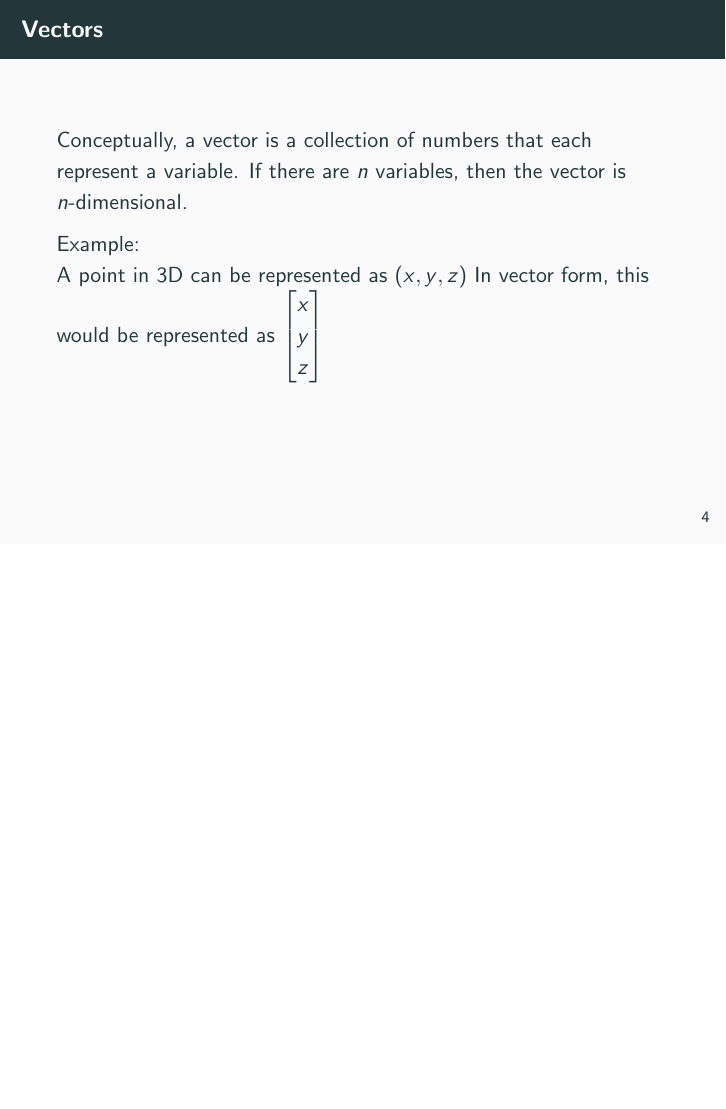
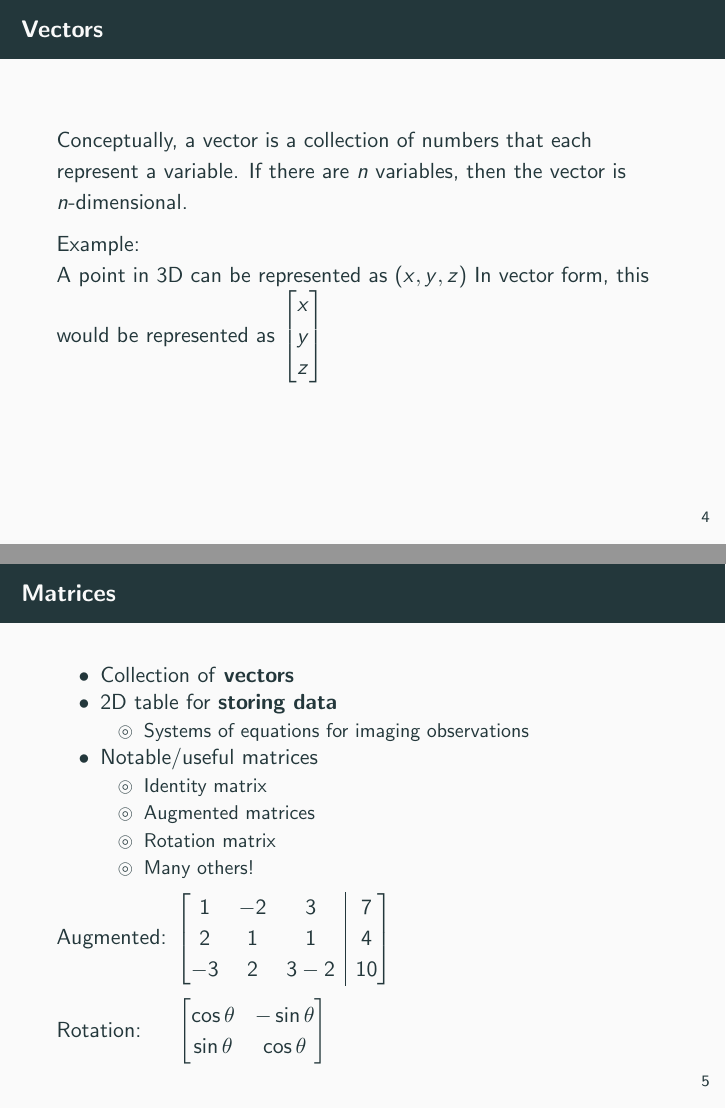
Before and after one commit to hkntutoring/ee16a-mt1-review, LaTeX slides (ee16a_mt1.tex): page 5 of 5 before the commit and pages 5 and 6 of 6 after it, the two joined at a grey line, the shorter picture padded with empty space. Compiled offline with pdfLaTeX.

Commit message:
finished matrix slide

```diff
--- a/ee16a_mt1.tex
+++ b/ee16a_mt1.tex
@@ -7,7 +7,16 @@
 \usepackage[siunitx, american]{circuitikz}
 \usepackage{hyperref}
 \usepackage{cancel}
+\usepackage{amssymb}
+\usepackage{amsmath}
 \usetikzlibrary{automata, arrows}
+
+\makeatletter
+\renewcommand*\env@matrix[1][*\c@MaxMatrixCols c]{%
+  \hskip -\arraycolsep
+  \let\@ifnextchar\new@ifnextchar
+  \array{#1}}
+\makeatother
 
 \title{EECS 16A Midterm 1 Review Session}
 \author{Presented by \textless NAMES \textgreater (HKN)}
@@ -54,4 +63,39 @@ In vector form, this would be represented as $\begin{bmatrix} x \\ y \\ z \\ \en
 \end{frame}
 
 
+\begin{frame}[t]\vspace{5pt}
+\frametitle{Matrices}
+\begin{itemize}
+\item Collection of \textbf{vectors}
+\item 2D table for \textbf{storing data}
+	\begin{itemize}
+		\item[$\circledcirc$] Systems of equations for imaging observations
+	\end{itemize}
+\item Notable/useful matrices
+	\begin{itemize}
+		\item[$\circledcirc$] Identity matrix
+		\item[$\circledcirc$] Augmented matrices
+		\item[$\circledcirc$] Rotation matrix
+		\item[$\circledcirc$] Many others!
+	\end{itemize}
+\end{itemize}
+
+Augmented:
+$\begin{bmatrix}[ccc|c]
+1 & -2 & 3 & 7\\
+2 & 1 & 1 & 4\\
+-3 & 2 & 3-2& 10\\
+\end{bmatrix}$
+
+Rotation: \hspace{9pt}
+$\begin{bmatrix}
+\cos{\theta} & -\sin{\theta} \\
+\sin{\theta} & \cos{\theta} \\
+
+\end{bmatrix}$
+
+\end{frame}
+
+
+
 \end{document}
```
Also changed, not shown: ee16a_mt1.pdf.
